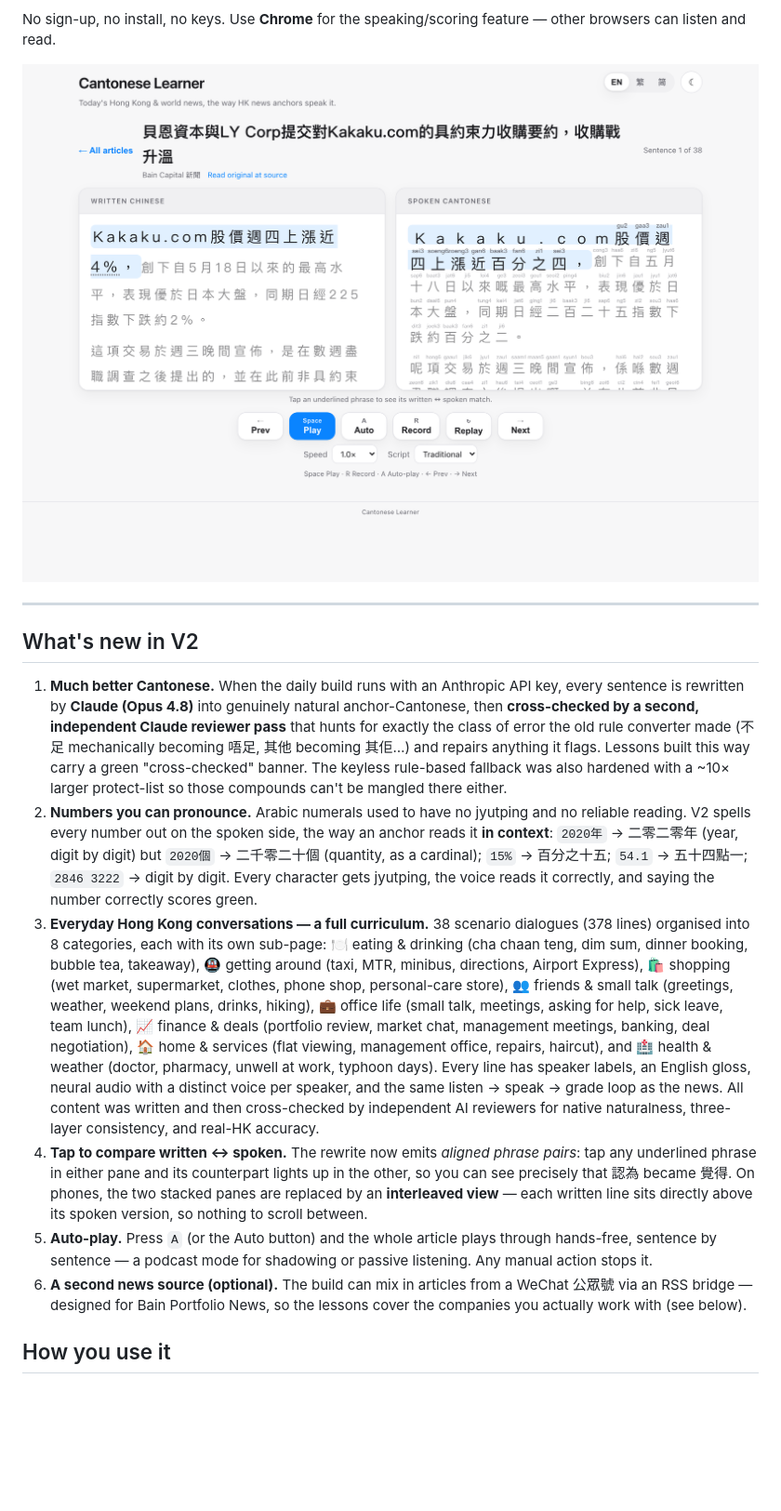
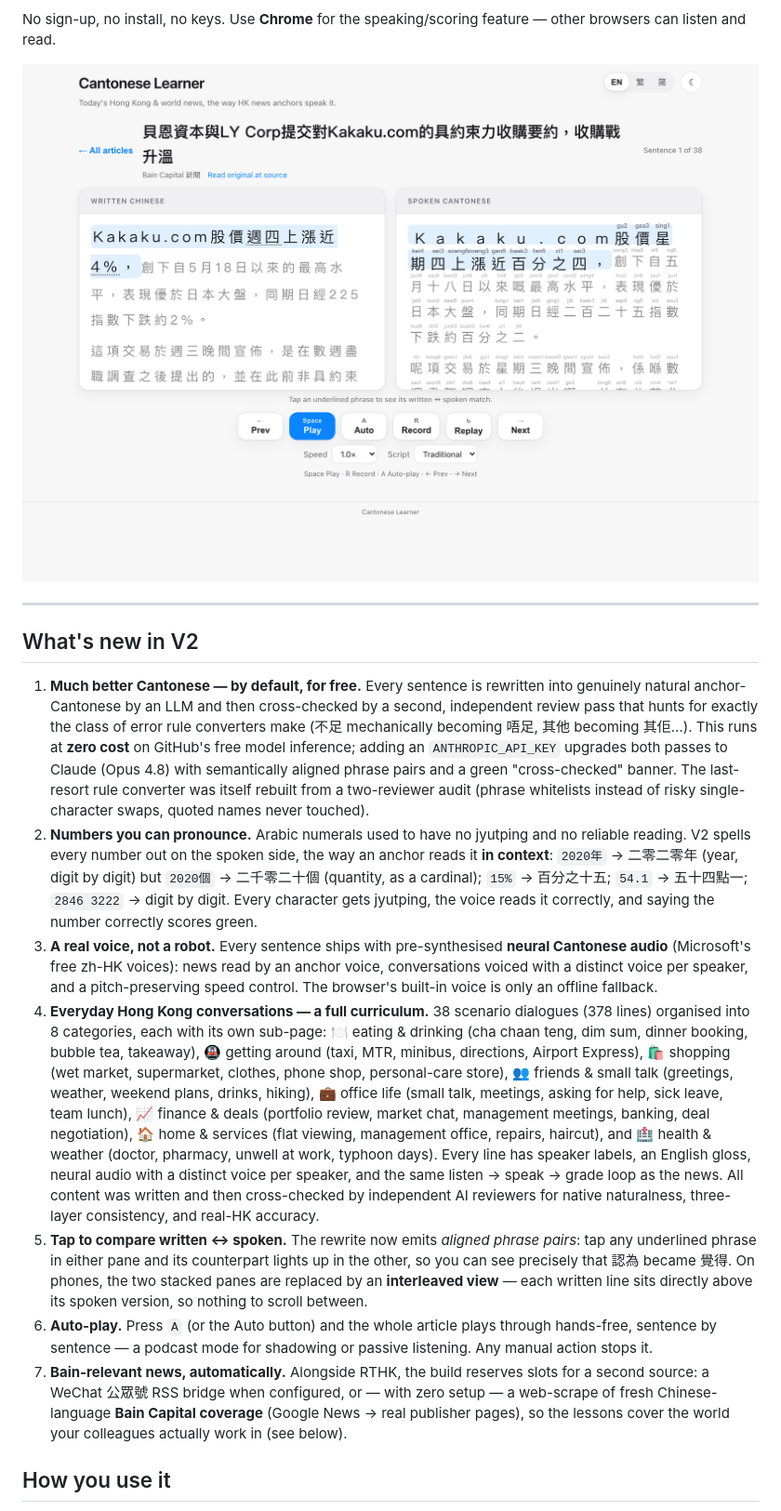
Before and after one commit to lyhjeremy/cantonese-learner-v2, a Markdown page: README.md, the part around the change printed below. Shown: that part at 93% size. Drawn GitHub-style; pictures changed too: docs/reader-light.png; blank space fills up the shorter version.

Commit message:
Docs: bring README + spec writeups to final state (free-tier rewrite ladder, neural audio, 8-category curriculum, layout); fresh screenshots

```diff
--- a/README.md
+++ b/README.md
@@ -24,15 +24,16 @@ feature — other browsers can listen and read.
 
 ## What's new in V2
 
-1. **Much better Cantonese.** When the daily build runs with an Anthropic API
-   key, every sentence is rewritten by **Claude (Opus 4.8)** into genuinely
-   natural anchor-Cantonese, then **cross-checked by a second, independent
-   Claude reviewer pass** that hunts for exactly the class of error the old
-   rule converter made (不足 mechanically becoming 唔足, 其他 becoming 其佢…)
-   and repairs anything it flags. Lessons built this way carry a green
-   "cross-checked" banner. The keyless rule-based fallback was also hardened
-   with a ~10× larger protect-list so those compounds can't be mangled there
-   either.
+1. **Much better Cantonese — by default, for free.** Every sentence is
+   rewritten into genuinely natural anchor-Cantonese by an LLM and then
+   cross-checked by a second, independent review pass that hunts for exactly
+   the class of error rule converters make (不足 mechanically becoming 唔足,
+   其他 becoming 其佢…). This runs at **zero cost** on GitHub's free model
+   inference; adding an `ANTHROPIC_API_KEY` upgrades both passes to Claude
+   (Opus 4.8) with semantically aligned phrase pairs and a green
+   "cross-checked" banner. The last-resort rule converter was itself rebuilt
+   from a two-reviewer audit (phrase whitelists instead of risky
+   single-character swaps, quoted names never touched).
 2. **Numbers you can pronounce.** Arabic numerals used to have no jyutping and
    no reliable reading. V2 spells every number out on the spoken side, the way
    an anchor reads it **in context**: `2020年` → 二零二零年 (year, digit by
@@ -40,7 +41,12 @@ feature — other browsers can listen and read.
    百分之十五; `54.1` → 五十四點一; `2846 3222` → digit by digit. Every
    character gets jyutping, the voice reads it correctly, and saying the
    number correctly scores green.
-3. **Everyday Hong Kong conversations — a full curriculum.** 38 scenario
+3. **A real voice, not a robot.** Every sentence ships with pre-synthesised
+   **neural Cantonese audio** (Microsoft's free zh-HK voices): news read by an
+   anchor voice, conversations voiced with a distinct voice per speaker, and a
+   pitch-preserving speed control. The browser's built-in voice is only an
+   offline fallback.
+4. **Everyday Hong Kong conversations — a full curriculum.** 38 scenario
    dialogues (378 lines) organised into 8 categories, each with its own
    sub-page: 🍽️ eating & drinking (cha chaan teng, dim sum, dinner booking,
    bubble tea, takeaway), 🚇 getting around (taxi, MTR, minibus, directions,
@@ -55,17 +61,19 @@ feature — other browsers can listen and read.
    voice per speaker, and the same listen → speak → grade loop as the news.
    All content was written and then cross-checked by independent AI reviewers
    for native naturalness, three-layer consistency, and real-HK accuracy.
-4. **Tap to compare written ↔ spoken.** The rewrite now emits *aligned phrase
+5. **Tap to compare written ↔ spoken.** The rewrite now emits *aligned phrase
    pairs*: tap any underlined phrase in either pane and its counterpart lights
    up in the other, so you can see precisely that 認為 became 覺得. On phones,
    the two stacked panes are replaced by an **interleaved view** — each written
    line sits directly above its spoken version, so nothing to scroll between.
-5. **Auto-play.** Press `A` (or the Auto button) and the whole article plays
+6. **Auto-play.** Press `A` (or the Auto button) and the whole article plays
    through hands-free, sentence by sentence — a podcast mode for shadowing or
    passive listening. Any manual action stops it.
-6. **A second news source (optional).** The build can mix in articles from a
-   WeChat 公眾號 via an RSS bridge — designed for Bain Portfolio News, so the
-   lessons cover the companies you actually work with (see below).
+7. **Bain-relevant news, automatically.** Alongside RTHK, the build reserves
+   slots for a second source: a WeChat 公眾號 RSS bridge when configured, or —
+   with zero setup — a web-scrape of fresh Chinese-language **Bain Capital
+   coverage** (Google News → real publisher pages), so the lessons cover the
+   world your colleagues actually work in (see below).
 
 ## How you use it
 
```
Also changed, not shown: other parts of README.md (+10 -4 lines), CANTONESE_FINANCE_LEARNER_OVERVIEW.md (+12 -6 lines), docs/list-dark.png, docs/list-light.png, docs/reader-dark.png.
